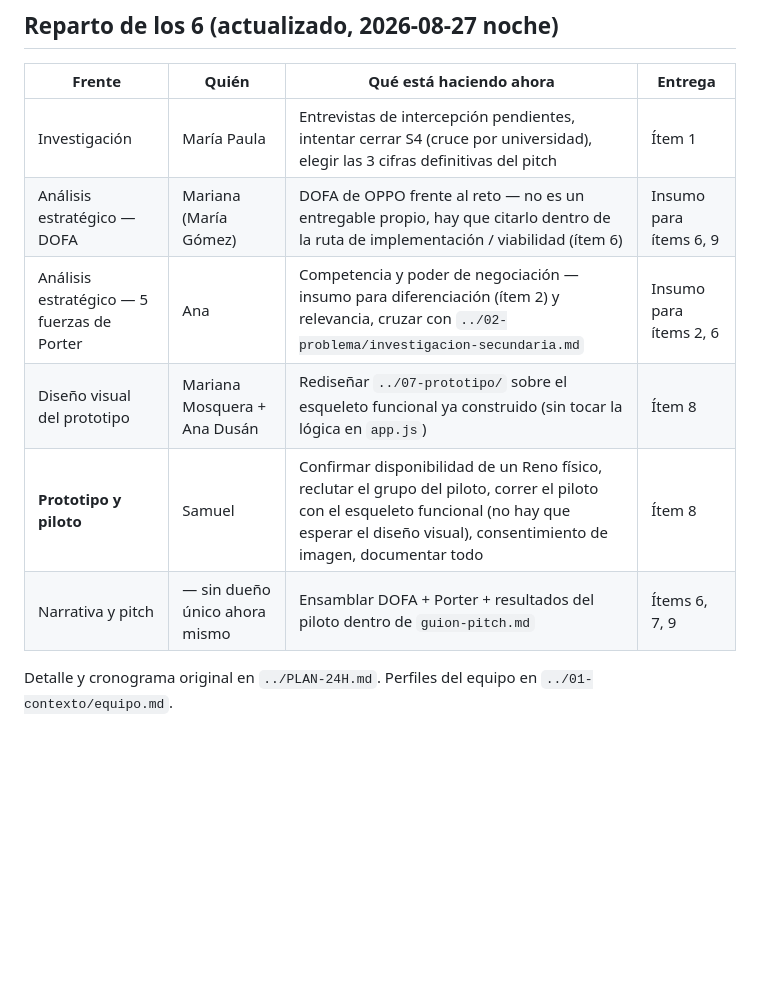
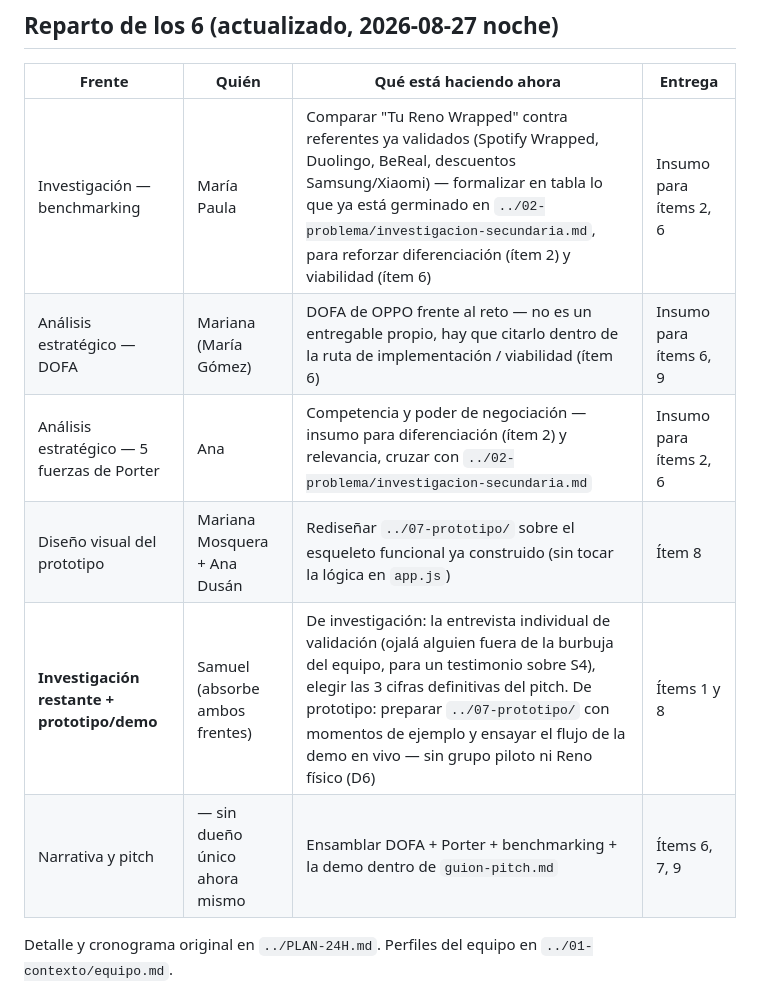
Before and after one commit to piedrahitasamu-dev/race-to-imagine-oppo, a Markdown page: 06-entregables/README.md, the part around the change. Drawn GitHub-style; blank space fills up the shorter version.

```diff
--- a/06-entregables/README.md
+++ b/06-entregables/README.md
@@ -53,12 +53,12 @@ Amarrar cada pieza de la campaña a uno de estos cuatro recursos es la forma má
 
 | Frente | Quién | Qué está haciendo ahora | Entrega |
 |---|---|---|---|
-| Investigación | María Paula | Entrevistas de intercepción pendientes, intentar cerrar S4 (cruce por universidad), elegir las 3 cifras definitivas del pitch | Ítem 1 |
+| Investigación — benchmarking | María Paula | Comparar "Tu Reno Wrapped" contra referentes ya validados (Spotify Wrapped, Duolingo, BeReal, descuentos Samsung/Xiaomi) — formalizar en tabla lo que ya está germinado en `../02-problema/investigacion-secundaria.md`, para reforzar diferenciación (ítem 2) y viabilidad (ítem 6) | Insumo para ítems 2, 6 |
 | Análisis estratégico — DOFA | Mariana (María Gómez) | DOFA de OPPO frente al reto — no es un entregable propio, hay que citarlo dentro de la ruta de implementación / viabilidad (ítem 6) | Insumo para ítems 6, 9 |
 | Análisis estratégico — 5 fuerzas de Porter | Ana | Competencia y poder de negociación — insumo para diferenciación (ítem 2) y relevancia, cruzar con `../02-problema/investigacion-secundaria.md` | Insumo para ítems 2, 6 |
 | Diseño visual del prototipo | Mariana Mosquera + Ana Dusán | Rediseñar `../07-prototipo/` sobre el esqueleto funcional ya construido (sin tocar la lógica en `app.js`) | Ítem 8 |
-| **Prototipo y piloto** | Samuel | Confirmar disponibilidad de un Reno físico, reclutar el grupo del piloto, correr el piloto con el esqueleto funcional (no hay que esperar el diseño visual), consentimiento de imagen, documentar todo | Ítem 8 |
-| Narrativa y pitch | — sin dueño único ahora mismo | Ensamblar DOFA + Porter + resultados del piloto dentro de `guion-pitch.md` | Ítems 6, 7, 9 |
+| **Investigación restante + prototipo/demo** | Samuel (absorbe ambos frentes) | De investigación: la entrevista individual de validación (ojalá alguien fuera de la burbuja del equipo, para un testimonio sobre S4), elegir las 3 cifras definitivas del pitch. De prototipo: preparar `../07-prototipo/` con momentos de ejemplo y ensayar el flujo de la demo en vivo — sin grupo piloto ni Reno físico (D6) | Ítems 1 y 8 |
+| Narrativa y pitch | — sin dueño único ahora mismo | Ensamblar DOFA + Porter + benchmarking + la demo dentro de `guion-pitch.md` | Ítems 6, 7, 9 |
 
 Detalle y cronograma original en `../PLAN-24H.md`. Perfiles del equipo en `../01-contexto/equipo.md`.
 
```
Also changed, not shown: 04-ideacion/objetivo-y-organizacion.md (+3 -3 lines), 05-decisiones/bitacora-decisiones.md (+11 -0 lines).
